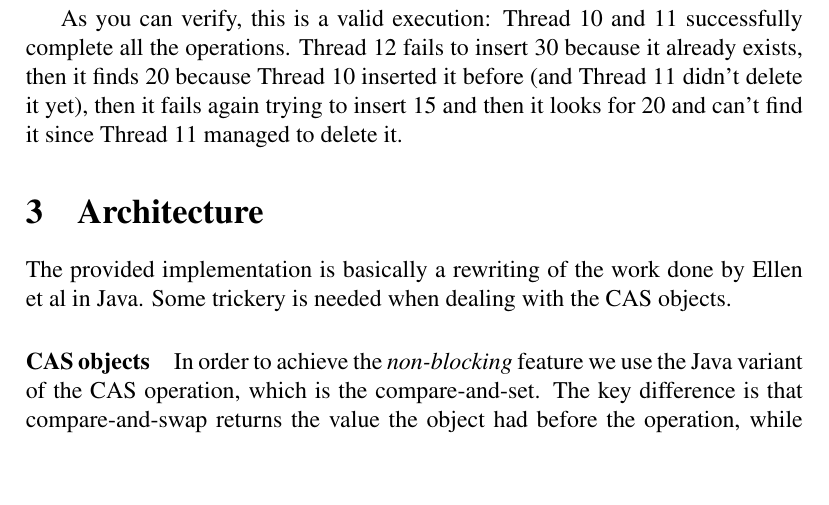
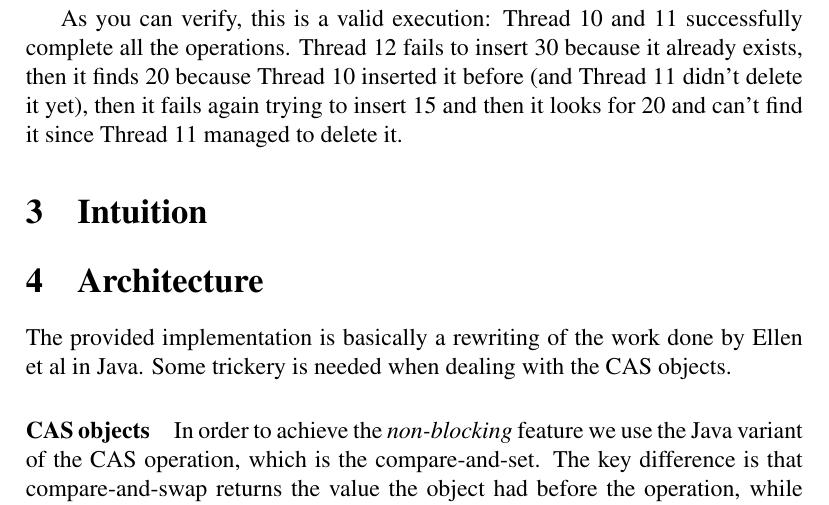
Before and after one commit to youtux/non-blocking-binary-search-tree, a LaTeX document (Report/Report.tex): part of page 3 of 3 before the commit and part of page 3 of 4 after it, cut so that both start at the same text, the shorter picture padded with empty space. Compiled offline with pdfLaTeX.

Commit message:
report: intuition

```diff
--- a/Report/Report.tex
+++ b/Report/Report.tex
@@ -117,6 +117,8 @@ One possible execution is the following:
 
 As you can verify, this is a valid execution: Thread 10 and 11 successfully complete all the operations. Thread 12 fails to insert 30 because it already exists, then it finds 20 because Thread 10 inserted it before (and Thread 11 didn't delete it yet), then it fails again trying to insert 15 and then it looks for 20 and can't find it since Thread 11 managed to delete it.
 
+\section{Intuition}
+% TODO
 
 \section{Architecture} % (fold)
 \label{sec:architecture}
```
